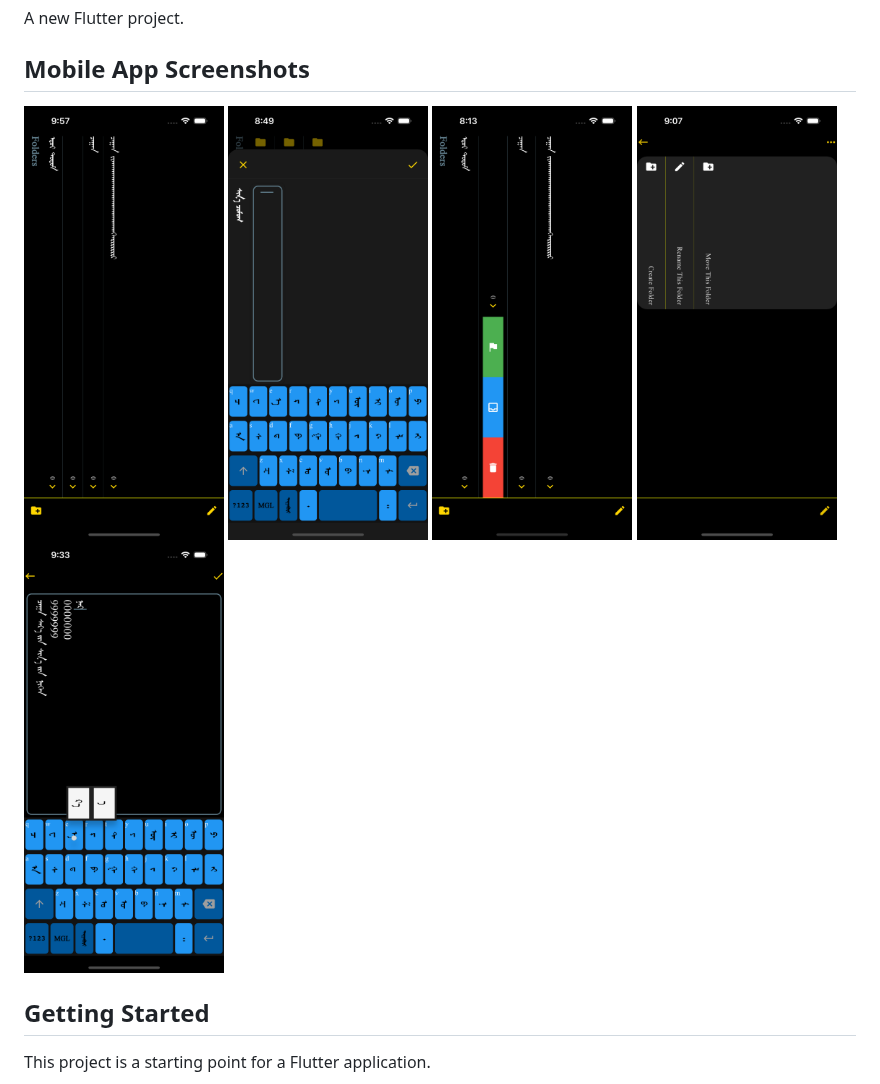
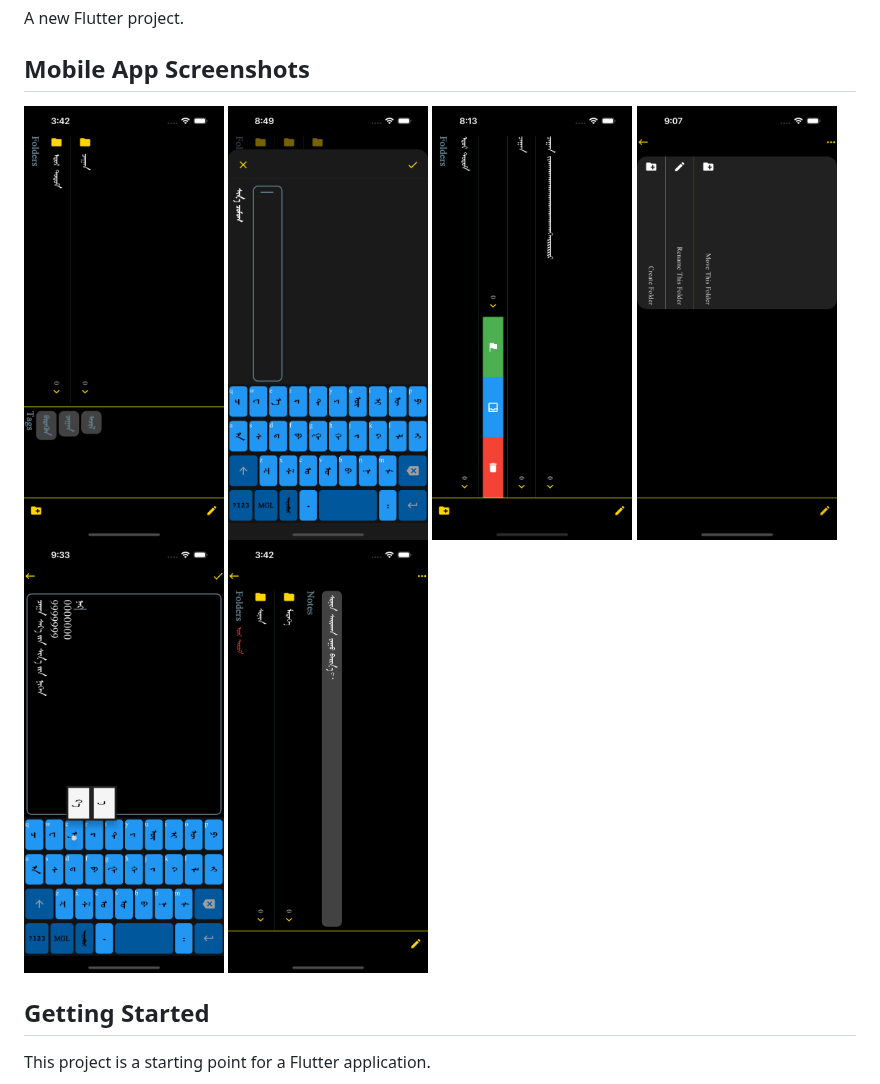
Before and after one commit to amjil/mgl-notes-app, a Markdown page: README.md, the part around the change. GitHub-like rendering; pictures changed too: screenshots/screenshot1.png, screenshots/screenshot6.png (added).

Commit message:
add screenshot 6

```diff
--- a/README.md
+++ b/README.md
@@ -9,6 +9,7 @@ A new Flutter project.
     <img src="screenshots/screenshot3.png" width="200">
     <img src="screenshots/screenshot4.png" width="200">
     <img src="screenshots/screenshot5.png" width="200">
+    <img src="screenshots/screenshot6.png" width="200">
 </p>
 
 ## Getting Started
```
